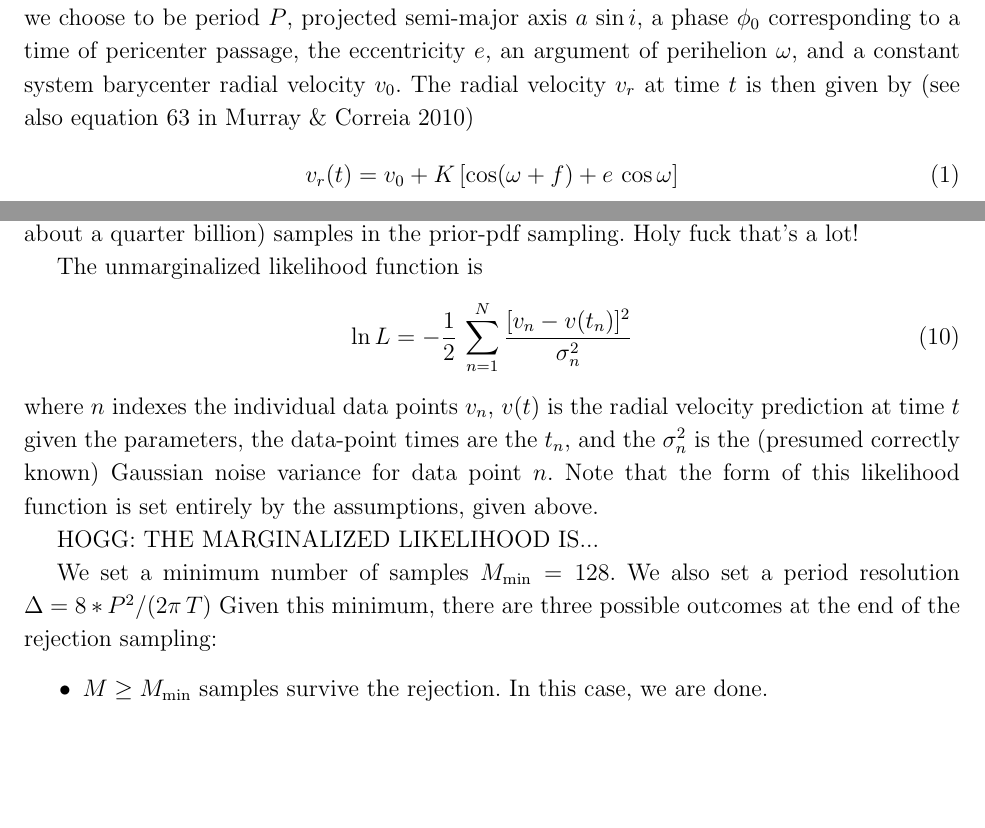
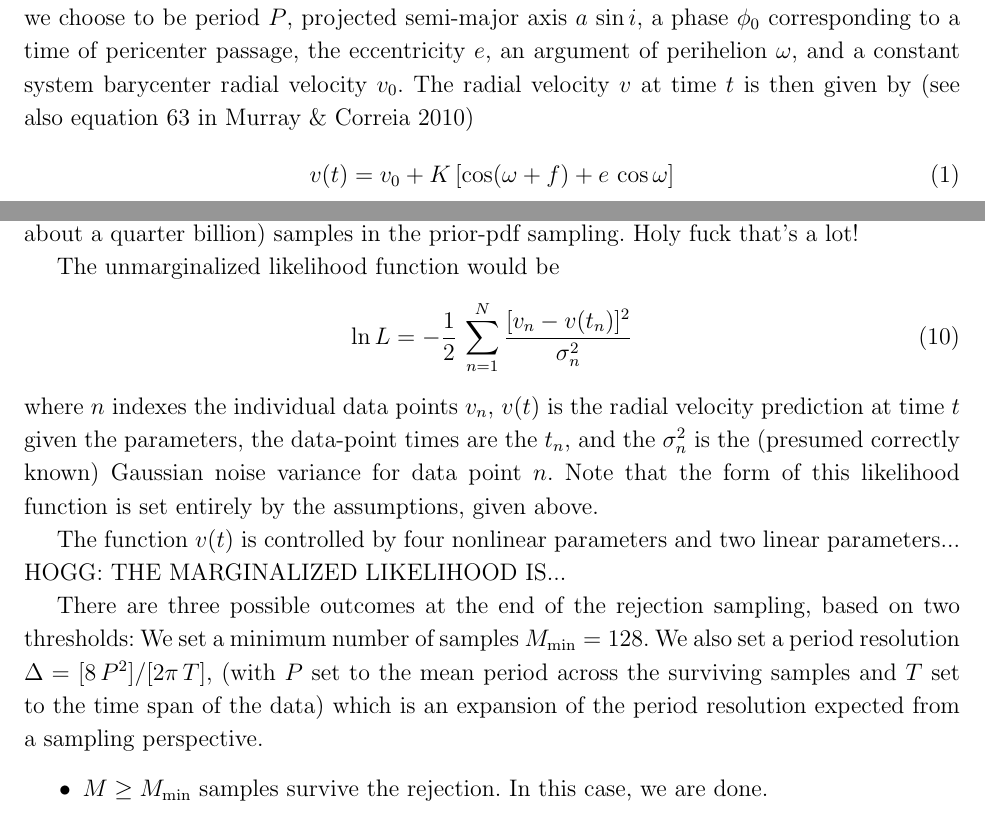
Before and after one commit to adrn/thejoker-paper, a LaTeX paper (sampler.tex): two parts of pages 3 and 5 of 7, joined at a grey line, cut so that both start at the same text, the shorter picture padded with empty space. Compiled offline with pdfLaTeX; a LaTeX package or settings file that is missing is left out.

Commit message:
notes to self

```diff
--- a/sampler.tex
+++ b/sampler.tex
@@ -231,10 +231,10 @@ which we choose to be period $P$, projected semi-major axis $\asini$,
 a phase $\phi_0$ corresponding to a time of pericenter passage, the
 eccentricity $e$, an argument of perihelion $\omega$, and a constant
 system barycenter radial velocity $v_0$.
-The radial velocity $v_r$ at time $t$ is then given by (see also
+The radial velocity $v$ at time $t$ is then given by (see also
 equation~63 in \citealt{Murray:2010})
 \begin{equation}
-  v_r(t) = v_0 + K\,[\cos(\omega + f) + e\,\cos\omega]
+  v(t) = v_0 + K\,[\cos(\omega + f) + e\,\cos\omega]
 \end{equation}
 where $K$ is the velocity semi-amplitude and $f$ is the true anomaly
 given by
@@ -308,7 +308,7 @@ We sample the prior pdf directly and explicitly with standard
 In practice we usually take $2^{28}$ (that's about a quarter billion)
 samples in the prior-pdf sampling. Holy fuck that's a lot!
 
-The unmarginalized likelihood function is
+The unmarginalized likelihood function would be
 \begin{equation}
 \ln L = -\frac{1}{2}\,\sum_{n=1}^N \frac{[v_n - v(t_n)]^2}{\sigma_n^2}
 \end{equation}
@@ -319,12 +319,16 @@ correctly known) Gaussian noise variance for data point $n$.
 Note that the form of this likelihood function is set entirely by
 the assumptions, given above.
 
+The function $v(t)$ is controlled by four nonlinear parameters and two linear parameters...
 HOGG: THE MARGINALIZED LIKELIHOOD IS...
 
+There are three possible outcomes at the end of the rejection
+sampling, based on two thresholds:
 We set a minimum number of samples $M_{\rm min}=128$.
-We also set a period resolution $\Delta = 8 * P^2 / (2\pi\,T)$
-Given this minimum, there are three possible outcomes at the end of
-the rejection sampling:
+We also set a period resolution $\Delta = [8\,P^2] / [2\pi\,T]$, (with
+$P$ set to the mean period across the surviving samples and $T$ set to
+the time span of the data) which is an expansion of the period
+resolution expected from a sampling perspective.
 \begin{itemize}
 \item $M\geq M_{\rm min}$ samples survive the rejection.
   In this case, we are done.
```
